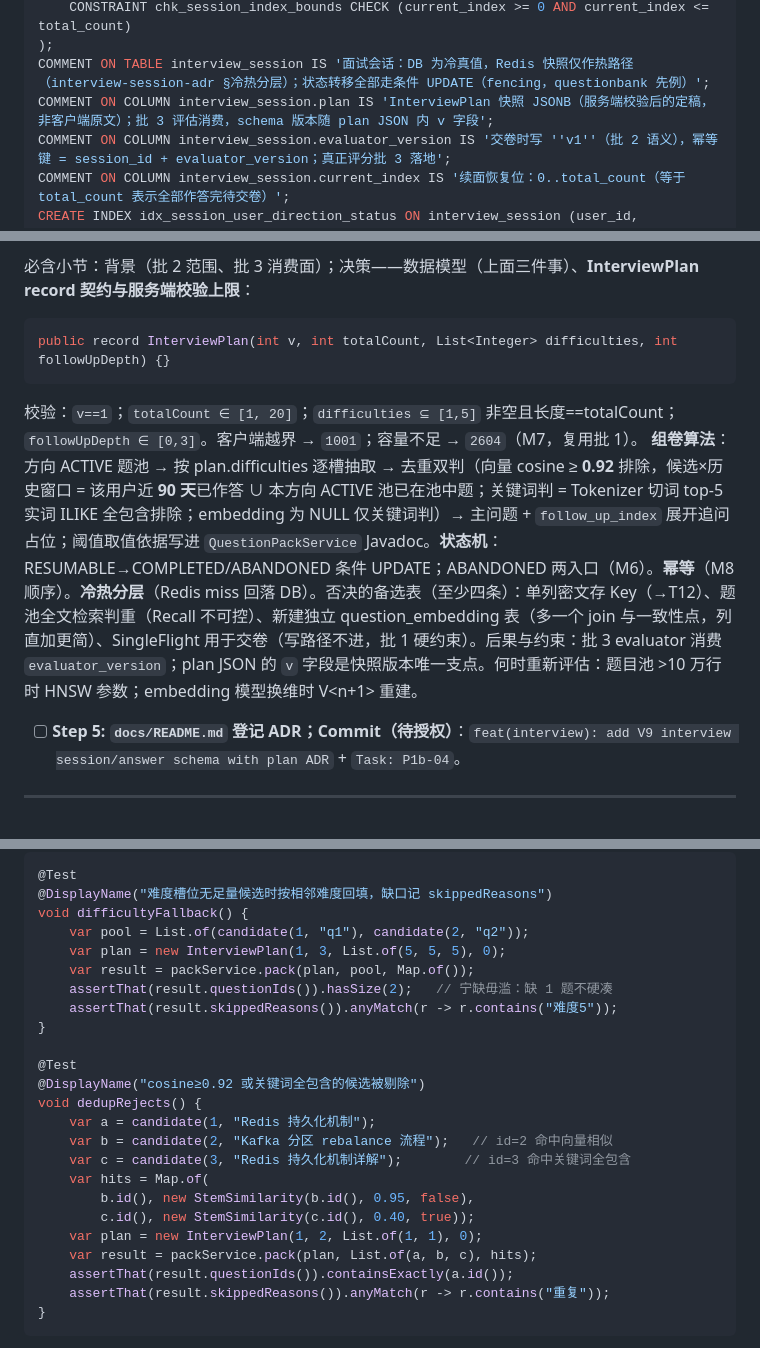
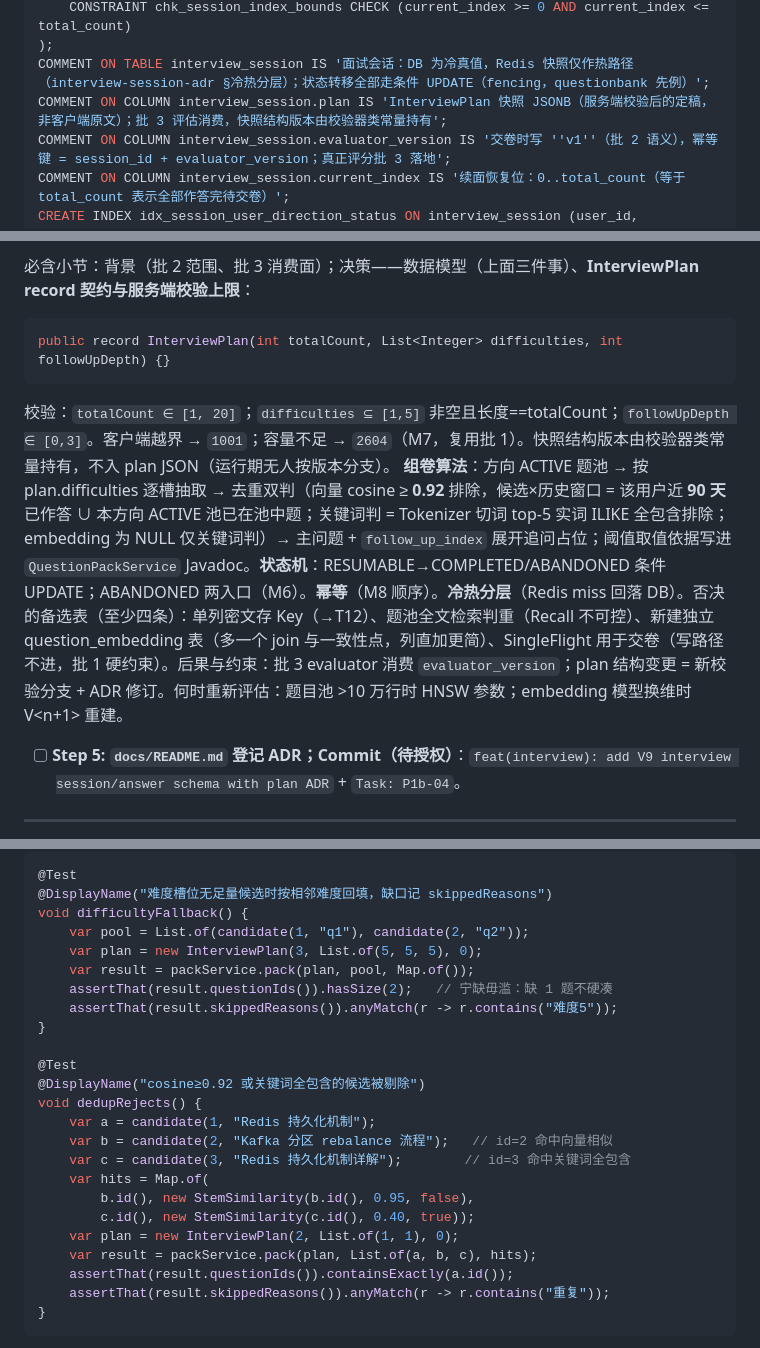
Before and after one commit to Ember452/annona, a Markdown page: docs/plans/P1B_BATCH2_INTERVIEW_CHAIN_PLAN.md, 3 parts joined by grey strips. Drawn GitHub-style.

Commit message:
docs(plans): align batch 2 plan with landed V9 ADR decisions
Drop the planned InterviewPlan.v field: nothing branches on it at
runtime, so a structural version belongs on the validator's class
constant instead (recorded as a rejected alternative in the ADR).
Syncs the V9 sketch, validation bounds and test snippets in the plan
with the committed migration and interview-session ADR.

Task: P1b-04
Signed-off-by: Ember452 <252594880+Ember452@users.noreply.github.com>

````diff
--- a/docs/plans/P1B_BATCH2_INTERVIEW_CHAIN_PLAN.md
+++ b/docs/plans/P1B_BATCH2_INTERVIEW_CHAIN_PLAN.md
@@ -169,7 +169,7 @@ CREATE TABLE interview_session (
     CONSTRAINT chk_session_index_bounds CHECK (current_index >= 0 AND current_index <= total_count)
 );
 COMMENT ON TABLE interview_session IS '面试会话：DB 为冷真值，Redis 快照仅作热路径（interview-session-adr §冷热分层）；状态转移全部走条件 UPDATE（fencing，questionbank 先例）';
-COMMENT ON COLUMN interview_session.plan IS 'InterviewPlan 快照 JSONB（服务端校验后的定稿，非客户端原文）；批 3 评估消费，schema 版本随 plan JSON 内 v 字段';
+COMMENT ON COLUMN interview_session.plan IS 'InterviewPlan 快照 JSONB（服务端校验后的定稿，非客户端原文）；批 3 评估消费，快照结构版本由校验器类常量持有';
 COMMENT ON COLUMN interview_session.evaluator_version IS '交卷时写 ''v1''（批 2 语义），幂等键 = session_id + evaluator_version；真正评分批 3 落地';
 COMMENT ON COLUMN interview_session.current_index IS '续面恢复位：0..total_count（等于 total_count 表示全部作答完待交卷）';
 CREATE INDEX idx_session_user_direction_status ON interview_session (user_id, direction_id, status);
@@ -207,10 +207,10 @@ CREATE INDEX idx_qb_question_embedding ON qb_question USING hnsw (embedding vect
 必含小节：背景（批 2 范围、批 3 消费面）；决策——数据模型（上面三件事）、**InterviewPlan record 契约与服务端校验上限**：
 
 ```java
-public record InterviewPlan(int v, int totalCount, List<Integer> difficulties, int followUpDepth) {}
+public record InterviewPlan(int totalCount, List<Integer> difficulties, int followUpDepth) {}
 ```
-校验：`v==1`；`totalCount ∈ [1, 20]`；`difficulties ⊆ [1,5]` 非空且长度==totalCount；`followUpDepth ∈ [0,3]`。客户端越界 → `1001`；容量不足 → `2604`（M7，复用批 1）。
-**组卷算法**：方向 ACTIVE 题池 → 按 plan.difficulties 逐槽抽取 → 去重双判（向量 cosine ≥ **0.92** 排除，候选×历史窗口 = 该用户近 **90 天**已作答 ∪ 本方向 ACTIVE 池已在池中题；关键词判 = Tokenizer 切词 top-5 实词 ILIKE 全包含排除；embedding 为 NULL 仅关键词判）→ 主问题 + `follow_up_index` 展开追问占位；阈值取值依据写进 `QuestionPackService` Javadoc。**状态机**：RESUMABLE→COMPLETED/ABANDONED 条件 UPDATE；ABANDONED 两入口（M6）。**幂等**（M8 顺序）。**冷热分层**（Redis miss 回落 DB）。否决的备选表（至少四条）：单列密文存 Key（→T12）、题池全文检索判重（Recall 不可控）、新建独立 question_embedding 表（多一个 join 与一致性点，列直加更简）、SingleFlight 用于交卷（写路径不进，批 1 硬约束）。后果与约束：批 3 evaluator 消费 `evaluator_version`；plan JSON 的 `v` 字段是快照版本唯一支点。何时重新评估：题目池 >10 万行时 HNSW 参数；embedding 模型换维时 V<n+1> 重建。
+校验：`totalCount ∈ [1, 20]`；`difficulties ⊆ [1,5]` 非空且长度==totalCount；`followUpDepth ∈ [0,3]`。客户端越界 → `1001`；容量不足 → `2604`（M7，复用批 1）。快照结构版本由校验器类常量持有，不入 plan JSON（运行期无人按版本分支）。
+**组卷算法**：方向 ACTIVE 题池 → 按 plan.difficulties 逐槽抽取 → 去重双判（向量 cosine ≥ **0.92** 排除，候选×历史窗口 = 该用户近 **90 天**已作答 ∪ 本方向 ACTIVE 池已在池中题；关键词判 = Tokenizer 切词 top-5 实词 ILIKE 全包含排除；embedding 为 NULL 仅关键词判）→ 主问题 + `follow_up_index` 展开追问占位；阈值取值依据写进 `QuestionPackService` Javadoc。**状态机**：RESUMABLE→COMPLETED/ABANDONED 条件 UPDATE；ABANDONED 两入口（M6）。**幂等**（M8 顺序）。**冷热分层**（Redis miss 回落 DB）。否决的备选表（至少四条）：单列密文存 Key（→T12）、题池全文检索判重（Recall 不可控）、新建独立 question_embedding 表（多一个 join 与一致性点，列直加更简）、SingleFlight 用于交卷（写路径不进，批 1 硬约束）。后果与约束：批 3 evaluator 消费 `evaluator_version`；plan 结构变更 = 新校验分支 + ADR 修订。何时重新评估：题目池 >10 万行时 HNSW 参数；embedding 模型换维时 V<n+1> 重建。
 
 - [ ] **Step 5: `docs/README.md` 登记 ADR；Commit（待授权）**：`feat(interview): add V9 interview session/answer schema with plan ADR` + `Task: P1b-04`。
 
@@ -288,7 +288,7 @@ int finalizeIfResumable(@Param("id") UUID id, @Param("userId") UUID userId,
 @DisplayName("难度槽位无足量候选时按相邻难度回填，缺口记 skippedReasons")
 void difficultyFallback() {
     var pool = List.of(candidate(1, "q1"), candidate(2, "q2"));
-    var plan = new InterviewPlan(1, 3, List.of(5, 5, 5), 0);
+    var plan = new InterviewPlan(3, List.of(5, 5, 5), 0);
     var result = packService.pack(plan, pool, Map.of());
     assertThat(result.questionIds()).hasSize(2);   // 宁缺毋滥：缺 1 题不硬凑
     assertThat(result.skippedReasons()).anyMatch(r -> r.contains("难度5"));
@@ -303,7 +303,7 @@ void dedupRejects() {
     var hits = Map.of(
         b.id(), new StemSimilarity(b.id(), 0.95, false),
         c.id(), new StemSimilarity(c.id(), 0.40, true));
-    var plan = new InterviewPlan(1, 2, List.of(1, 1), 0);
+    var plan = new InterviewPlan(2, List.of(1, 1), 0);
     var result = packService.pack(plan, List.of(a, b, c), hits);
     assertThat(result.questionIds()).containsExactly(a.id());
     assertThat(result.skippedReasons()).anyMatch(r -> r.contains("重复"));
````
